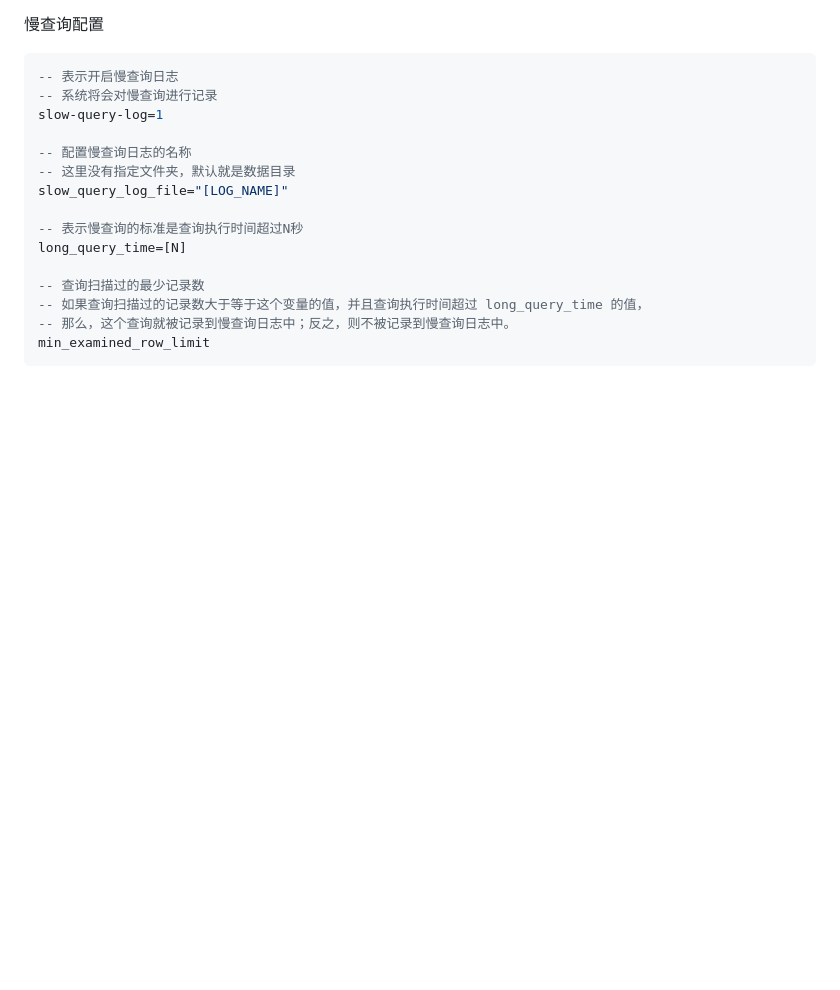
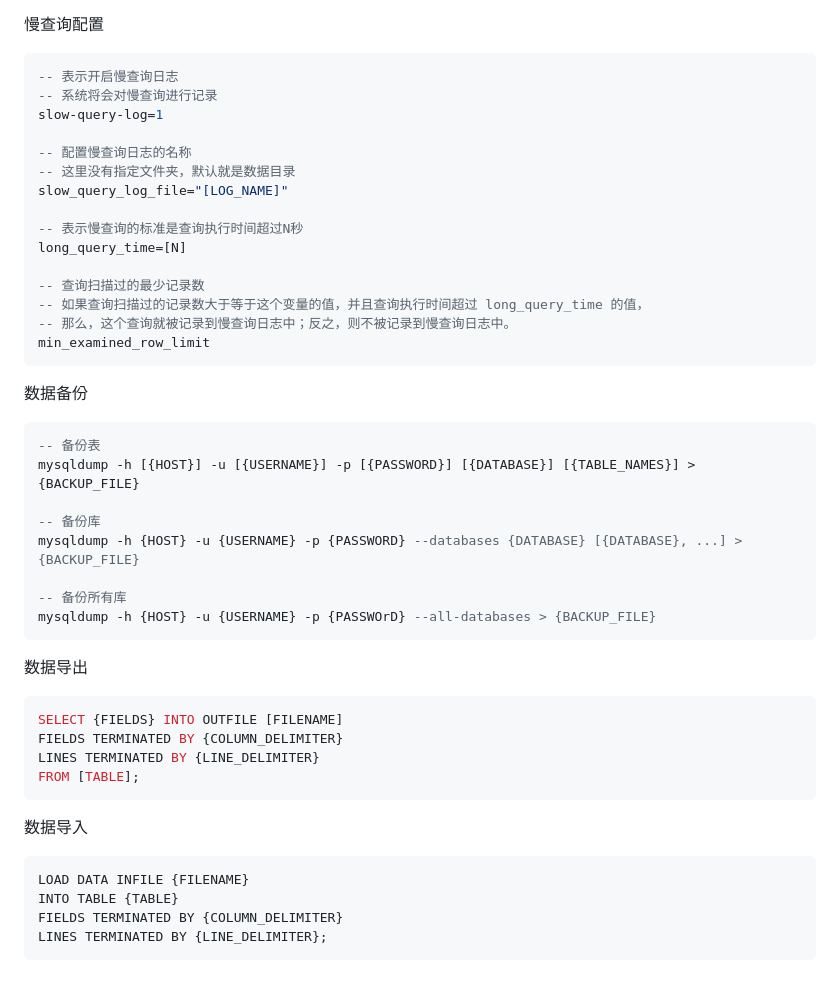
Before and after one commit to mrtujiawei/blogs, a Markdown page: mysql.md, the part around the change. GitHub-like rendering; blank space fills up the shorter version.

Commit message:
docs(mysql.md)

````diff
--- a/mysql.md
+++ b/mysql.md
@@ -455,3 +455,34 @@ long_query_time=[N]
 -- 那么，这个查询就被记录到慢查询日志中；反之，则不被记录到慢查询日志中。
 min_examined_row_limit
 ```
+
+数据备份
+
+```sql
+-- 备份表
+mysqldump -h [{HOST}] -u [{USERNAME}] -p [{PASSWORD}] [{DATABASE}] [{TABLE_NAMES}] > {BACKUP_FILE}
+
+-- 备份库
+mysqldump -h {HOST} -u {USERNAME} -p {PASSWORD} --databases {DATABASE} [{DATABASE}, ...] > {BACKUP_FILE}
+
+-- 备份所有库
+mysqldump -h {HOST} -u {USERNAME} -p {PASSWOrD} --all-databases > {BACKUP_FILE}
+```
+
+数据导出
+
+```sql
+SELECT {FIELDS} INTO OUTFILE [FILENAME]
+FIELDS TERMINATED BY {COLUMN_DELIMITER}
+LINES TERMINATED BY {LINE_DELIMITER}
+FROM [TABLE];
+```
+
+数据导入
+
+```
+LOAD DATA INFILE {FILENAME}
+INTO TABLE {TABLE}
+FIELDS TERMINATED BY {COLUMN_DELIMITER}
+LINES TERMINATED BY {LINE_DELIMITER};
+```
````
